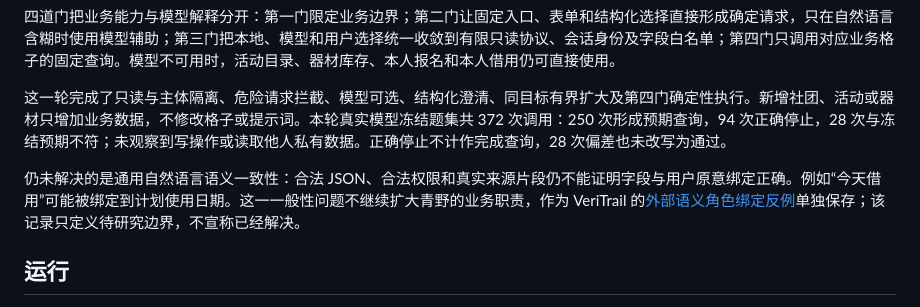
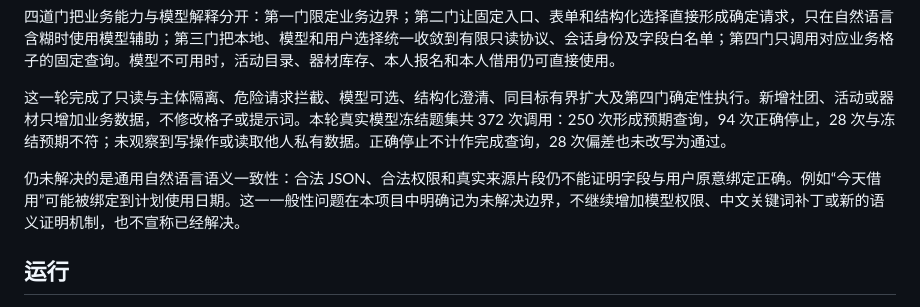
Before and after one commit to NoctilumeDev/dome, a Markdown page: qingye/README.md, the part around the change. GitHub-like rendering.

Commit message:
docs(qingye): keep semantic boundary in project scope

```diff
--- a/qingye/README.md
+++ b/qingye/README.md
@@ -18,7 +18,7 @@ Java 17 / Spring Boot 单体、MySQL 8、原生微信小程序。主线是「社
 
 这一轮完成了只读与主体隔离、危险请求拦截、模型可选、结构化澄清、同目标有界扩大及第四门确定性执行。新增社团、活动或器材只增加业务数据，不修改格子或提示词。本轮真实模型冻结题集共 372 次调用：250 次形成预期查询，94 次正确停止，28 次与冻结预期不符；未观察到写操作或读取他人私有数据。正确停止不计作完成查询，28 次偏差也未改写为通过。
 
-仍未解决的是通用自然语言语义一致性：合法 JSON、合法权限和真实来源片段仍不能证明字段与用户原意绑定正确。例如“今天借用”可能被绑定到计划使用日期。这一一般性问题不继续扩大青野的业务职责，作为 VeriTrail 的[外部语义角色绑定反例](https://github.com/NoctilumeDev/VeriTrail/blob/main/docs/323-external-semantic-role-binding-counterexample-intake.md)单独保存；该记录只定义待研究边界，不宣称已经解决。
+仍未解决的是通用自然语言语义一致性：合法 JSON、合法权限和真实来源片段仍不能证明字段与用户原意绑定正确。例如“今天借用”可能被绑定到计划使用日期。这一一般性问题在本项目中明确记为未解决边界，不继续增加模型权限、中文关键词补丁或新的语义证明机制，也不宣称已经解决。
 
 ## 运行
 
```
Also changed, not shown: qingye/docs/assistant-business-first-v5.md (+1 -1 lines), qingye/docs/项目简介.md (+1 -1 lines).
